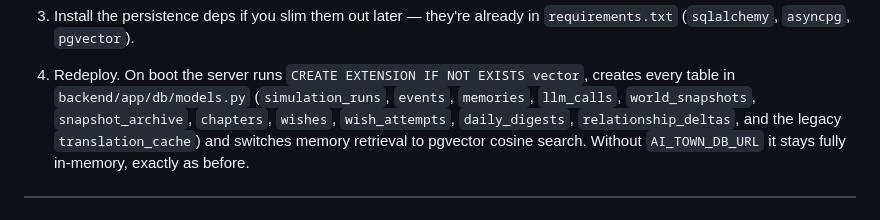
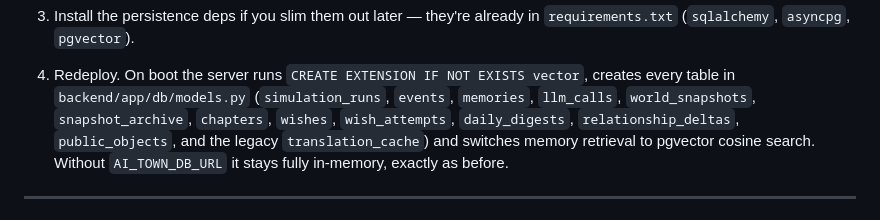
Before and after one commit to ChenYuHsu413/AITown, a Markdown page: docs/deploy.md, the part around the change. Drawn GitHub-style.

```diff
--- a/docs/deploy.md
+++ b/docs/deploy.md
@@ -178,7 +178,7 @@ and pgvector memory retrieval:
 4. Redeploy. On boot the server runs `CREATE EXTENSION IF NOT EXISTS vector`,
    creates every table in `backend/app/db/models.py` (`simulation_runs`, `events`,
    `memories`, `llm_calls`, `world_snapshots`, `snapshot_archive`, `chapters`,
-   `wishes`, `wish_attempts`, `daily_digests`, `relationship_deltas`, and the legacy
+   `wishes`, `wish_attempts`, `daily_digests`, `relationship_deltas`, `public_objects`, and the legacy
    `translation_cache`) and switches memory retrieval to pgvector cosine search.
    Without `AI_TOWN_DB_URL` it stays fully in-memory, exactly as before.
 
```
Also changed, not shown: README.md (+27 -8 lines).
